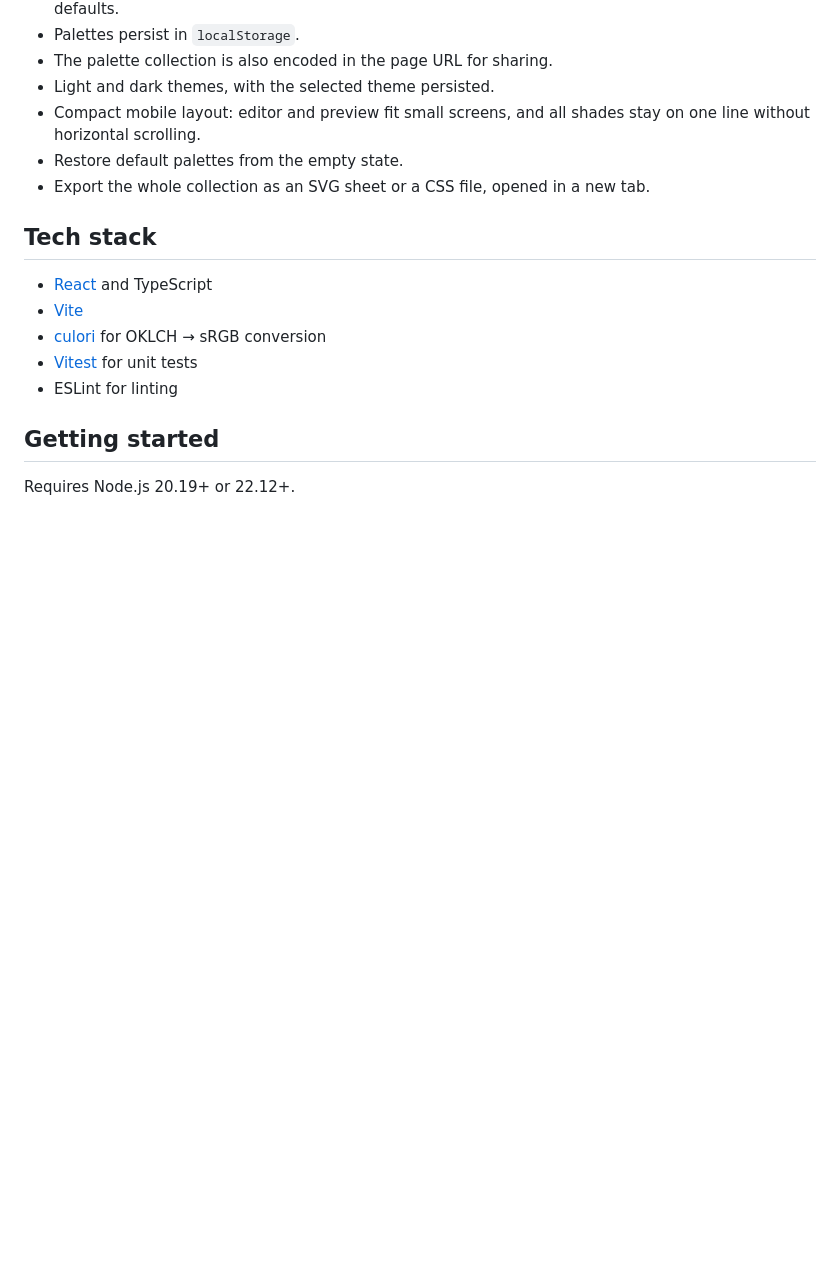
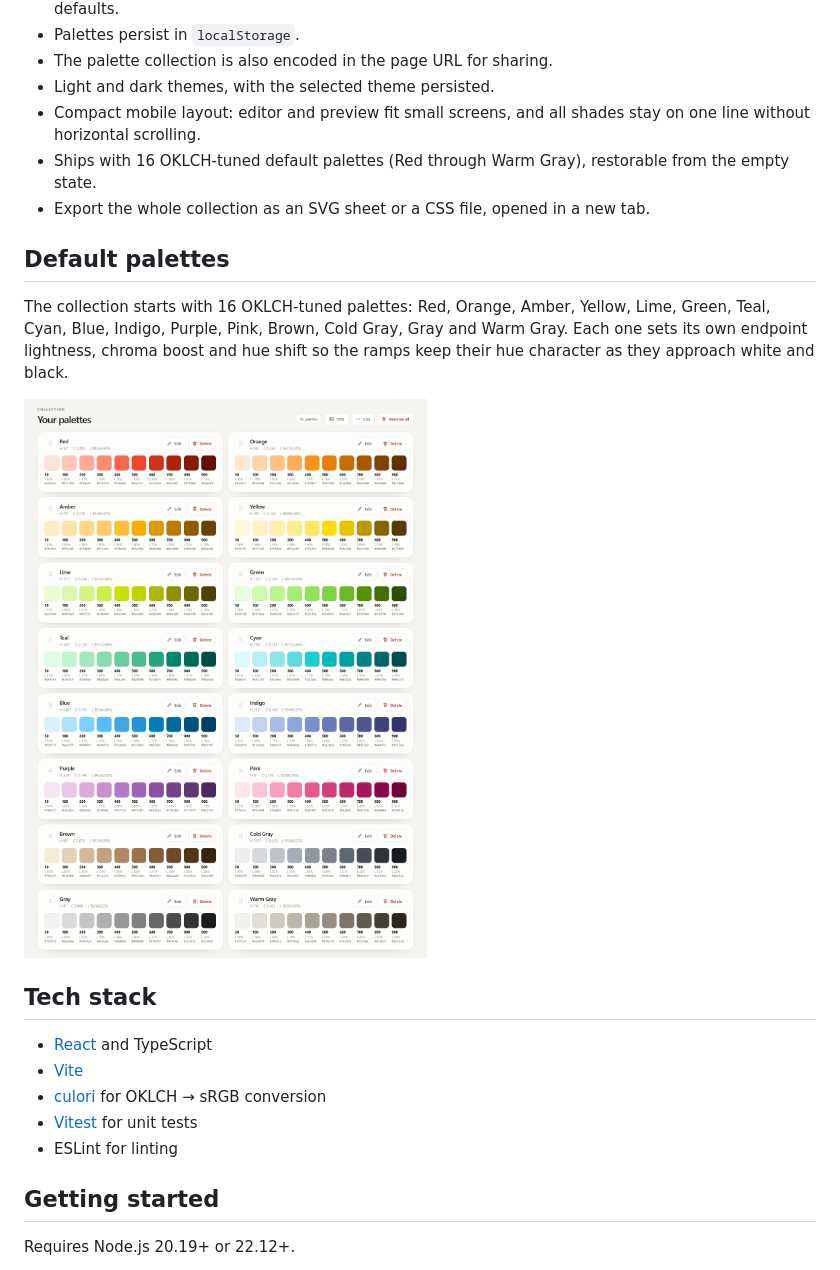
Before and after one commit to pwalser75/color-palette, a Markdown page: README.md, the part around the change. Drawn GitHub-style; pictures changed too: screenshot-palettes.png (added); blank space fills up the shorter version.

Commit message:
Refresh README screenshots for the retuned default palettes

```diff
--- a/README.md
+++ b/README.md
@@ -17,8 +17,14 @@ A browser-only color palette generator built around the OKLCH color model. Pick
 - The palette collection is also encoded in the page URL for sharing.
 - Light and dark themes, with the selected theme persisted.
 - Compact mobile layout: editor and preview fit small screens, and all shades stay on one line without horizontal scrolling.
-- Restore default palettes from the empty state.
+- Ships with 16 OKLCH-tuned default palettes (Red through Warm Gray), restorable from the empty state.
 - Export the whole collection as an SVG sheet or a CSS file, opened in a new tab.
+
+## Default palettes
+
+The collection starts with 16 OKLCH-tuned palettes: Red, Orange, Amber, Yellow, Lime, Green, Teal, Cyan, Blue, Indigo, Purple, Pink, Brown, Cold Gray, Gray and Warm Gray. Each one sets its own endpoint lightness, chroma boost and hue shift so the ramps keep their hue character as they approach white and black.
+
+![Default palettes](screenshot-palettes.png)
 
 ## Tech stack
 
```
Also changed, not shown: screenshot.png.
